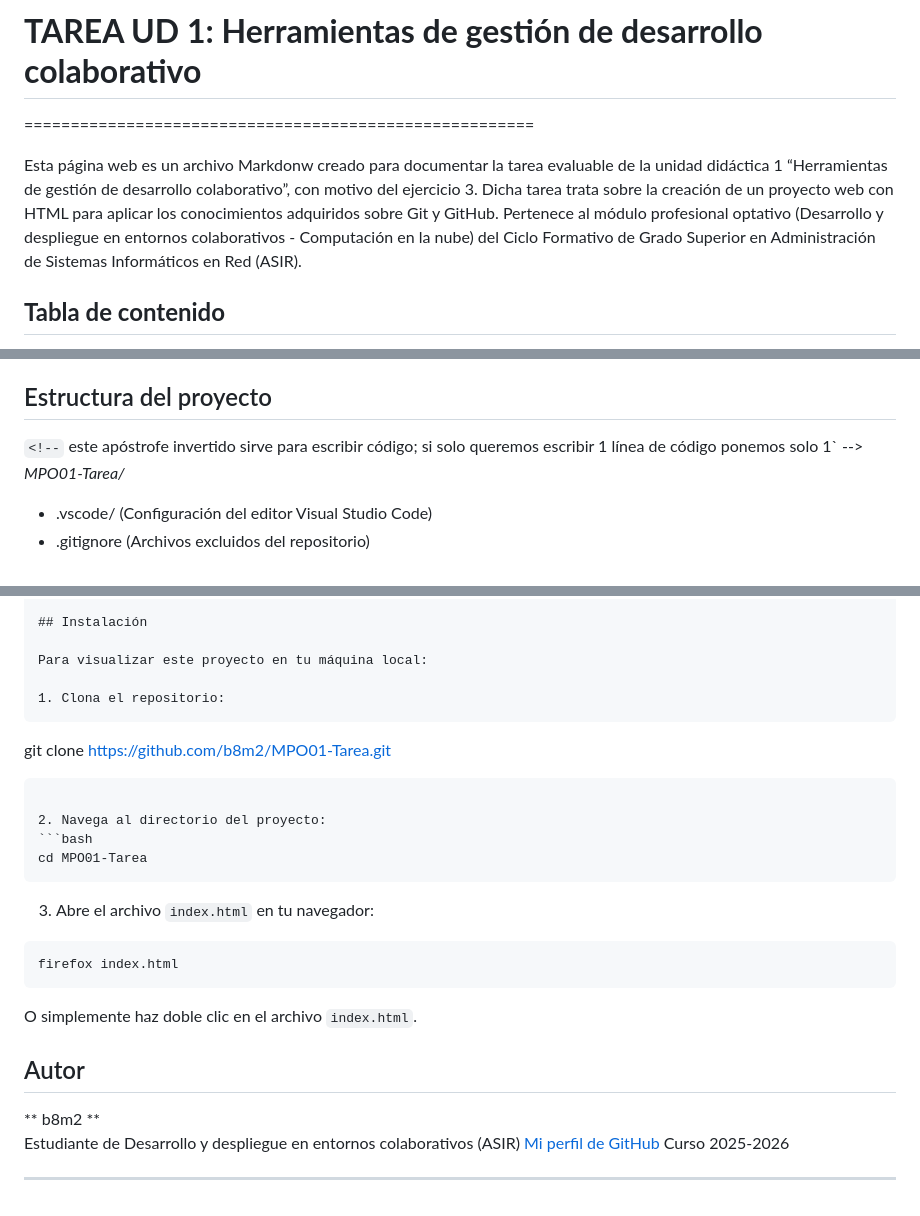
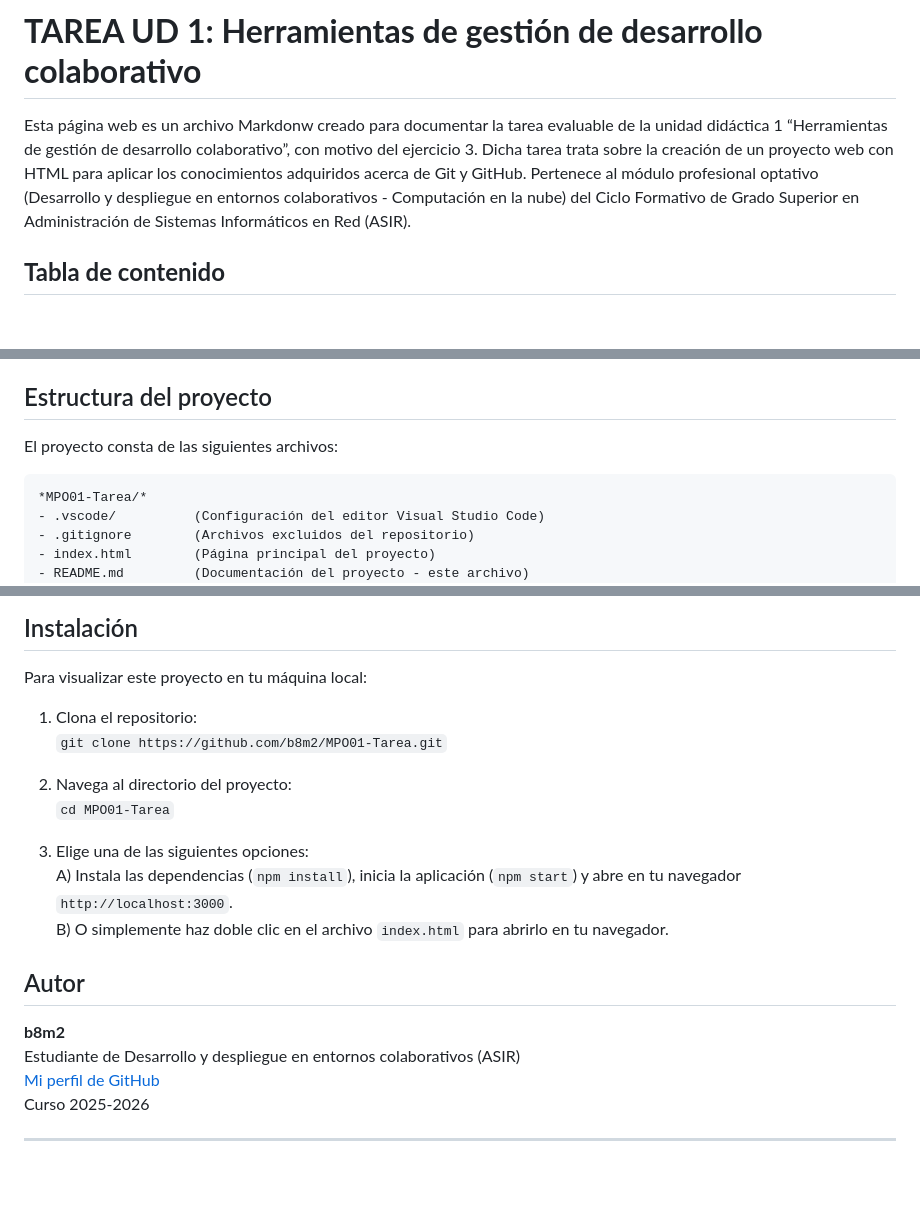
Before and after one commit to b8m2/MPO01-Tarea, a Markdown page: README.md, 3 parts joined by grey strips. Rendered like a GitHub page; blank space fills up the shorter version.

Commit message:
Actualizar documentación del proyecto (README.md)
Versión final del README.md

````diff
--- a/README.md
+++ b/README.md
@@ -1,11 +1,9 @@
 <!-- esto es un comentario y NO aparece en la versión web -->
 
 # **TAREA UD 1: Herramientas de gestión de desarrollo colaborativo**
-=======================================================
 <!-- La negrita empieza y acaba con 2* -->
 <!-- 1# indica que es un título de nivel 1 (el más importante); conforme se suman # aumentan los niveles de título (descienden su importancia); sirven para ordenar por apartados y subapartados-->
-
-Esta página web es un archivo Markdonw creado para documentar la tarea evaluable de la unidad didáctica 1 “Herramientas de gestión de desarrollo colaborativo”, con motivo del ejercicio 3. Dicha tarea trata sobre la creación de un proyecto web con HTML para aplicar los conocimientos adquiridos sobre Git y GitHub. Pertenece al módulo profesional optativo (Desarrollo y despliegue en entornos colaborativos - Computación en la nube) del Ciclo Formativo de Grado Superior en Administración de Sistemas Informáticos en Red (ASIR).
+Esta página web es un archivo Markdonw creado para documentar la tarea evaluable de la unidad didáctica 1 “Herramientas de gestión de desarrollo colaborativo”, con motivo del ejercicio 3. Dicha tarea trata sobre la creación de un proyecto web con HTML para aplicar los conocimientos adquiridos acerca de Git y GitHub. Pertenece al módulo profesional optativo (Desarrollo y despliegue en entornos colaborativos - Computación en la nube) del Ciclo Formativo de Grado Superior en Administración de Sistemas Informáticos en Red (ASIR).
 
 ## **Tabla de contenido**
 <!-- título de nivel 2 -->
@@ -22,6 +20,7 @@ Proyecto web desarrollado con HTML para practicar el uso de Git, como sistema de
 
 ## Estructura del proyecto
-``` <!-- ``` este apóstrofe invertido sirve para escribir código; si solo queremos escribir 1 línea de código ponemos solo 1` -->
+El proyecto consta de las siguientes archivos:
+``` <!-- este triple acento grave, o acento inverso, sirve para escribir código; si solo queremos escribir 1 línea de código ponemos solo 1 acento grave -->
 *MPO01-Tarea/*
 - .vscode/          (Configuración del editor Visual Studio Code)
 - .gitignore        (Archivos excluidos del repositorio)
@@ -54,28 +53,20 @@ Proyecto web desarrollado con HTML para practicar el uso de Git, como sistema de
 | **Markdown** | Lenguaje de marcado para documentación |
 
 ## Instalación
-
 Para visualizar este proyecto en tu máquina local:
 
 1. Clona el repositorio:
-```
-git clone https://github.com/b8m2/MPO01-Tarea.git
-```
+`git clone https://github.com/b8m2/MPO01-Tarea.git`
 
 2. Navega al directorio del proyecto:
-```bash
-cd MPO01-Tarea
-```
+`cd MPO01-Tarea`
 
-3. Abre el archivo `index.html` en tu navegador:
-```bash
-firefox index.html
-```
-O simplemente haz doble clic en el archivo `index.html`.
+3. Elige una de las siguientes opciones:
+A) Instala las dependencias (`npm install`), inicia la aplicación (`npm start`) y abre en tu navegador `http://localhost:3000`.
+B) O simplemente haz doble clic en el archivo `index.html` para abrirlo en tu navegador.
 
 ## Autor
-
-** b8m2 **
+**b8m2**
 Estudiante de Desarrollo y despliegue en entornos colaborativos (ASIR)
-[Mi perfil de GitHub](https://github.com/b8m2)  <!-- este es un enlace a web -->
+[Mi perfil de GitHub](https://github.com/b8m2)
 Curso 2025-2026
````
Also changed, not shown: other parts of README.md (+6 -4 lines).
